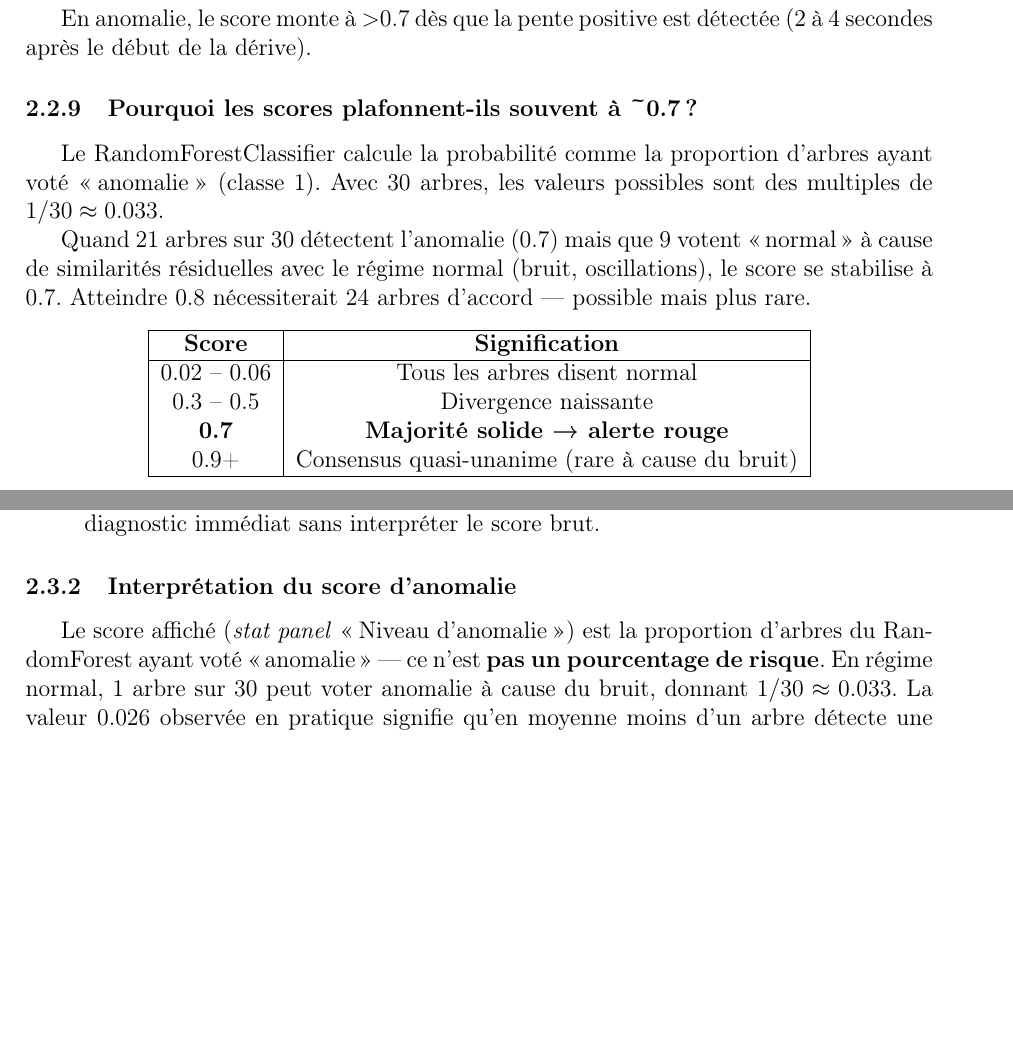
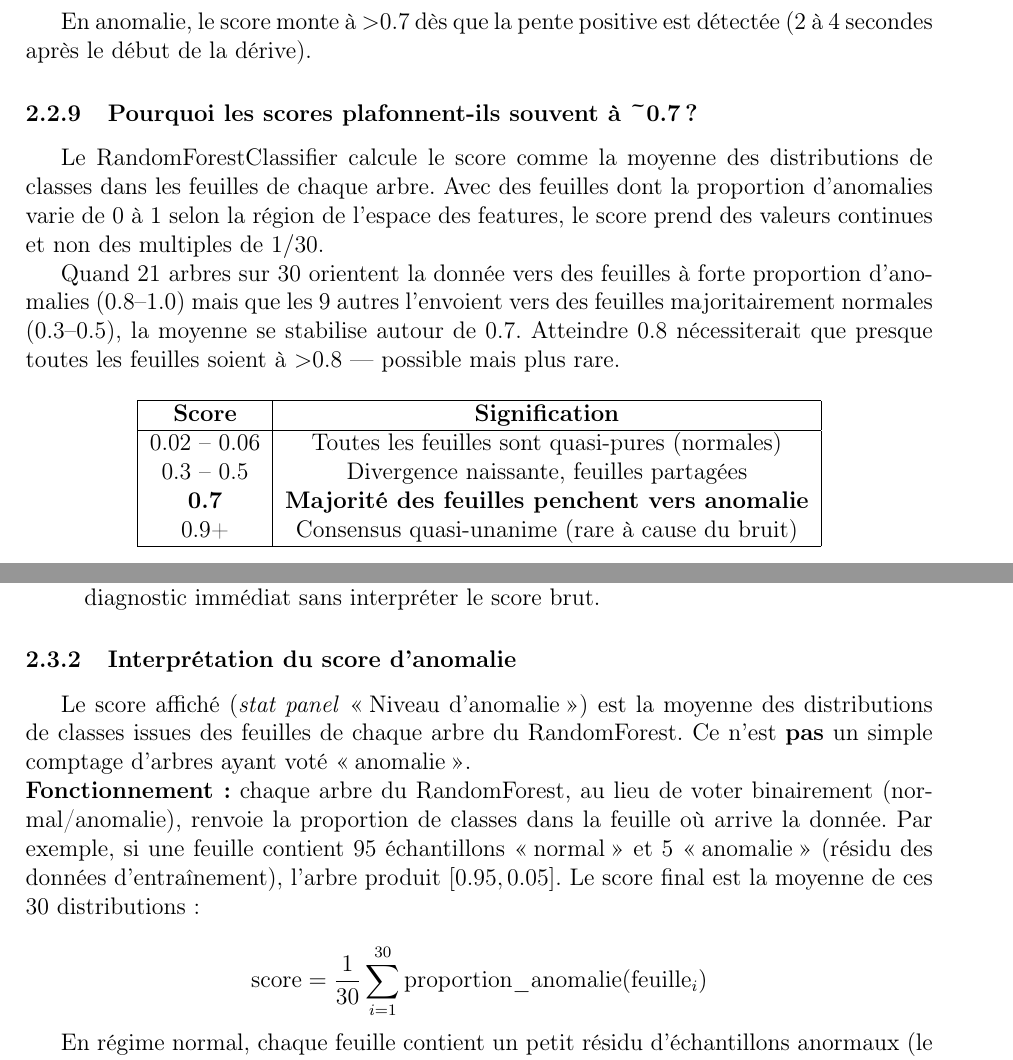
Before and after one commit to THEGENTLEMAN31/raffinerie-iot, a LaTeX document (rapport_projet.tex): two parts of pages 13 and 14 of 23 before the commit and two parts of pages 13 and 14 of 24 after it, joined at a grey line, cut so that both start at the same text, the shorter picture padded with empty space. Compiled offline with pdfLaTeX.

Commit message:
fix doc: le score est la moyenne des distributions de feuilles, pas un comptage d'arbres

```diff
--- a/rapport_projet.tex
+++ b/rapport_projet.tex
@@ -438,18 +438,18 @@ En anomalie, le score monte à $>$0.7 dès que la pente positive est détectée
 
 \subsubsection{Pourquoi les scores plafonnent-ils souvent à \textasciitilde0.7 ?}
 
-Le RandomForestClassifier calcule la probabilité comme la proportion d'arbres ayant voté \og anomalie \fg{} (classe 1). Avec 30 arbres, les valeurs possibles sont des multiples de $1/30 \approx 0.033$.
+Le RandomForestClassifier calcule le score comme la moyenne des distributions de classes dans les feuilles de chaque arbre. Avec des feuilles dont la proportion d'anomalies varie de 0 à 1 selon la région de l'espace des features, le score prend des valeurs continues et non des multiples de $1/30$.
 
-Quand 21~arbres sur 30 détectent l'anomalie (0.7) mais que 9~votent \og normal \fg{} à cause de similarités résiduelles avec le régime normal (bruit, oscillations), le score se stabilise à 0.7. Atteindre 0.8 nécessiterait 24~arbres d'accord — possible mais plus rare.
+Quand 21~arbres sur 30 orientent la donnée vers des feuilles à forte proportion d'anomalies (0.8--1.0) mais que les 9 autres l'envoient vers des feuilles majoritairement normales (0.3--0.5), la moyenne se stabilise autour de 0.7. Atteindre 0.8 nécessiterait que presque toutes les feuilles soient à $>$0.8 — possible mais plus rare.
 
 \begin{center}
 \begin{tabular}{|c|c|}
 \hline
 \textbf{Score} & \textbf{Signification} \\
 \hline
-0.02 -- 0.06 & Tous les arbres disent normal \\
-0.3 -- 0.5 & Divergence naissante \\
-\textbf{0.7} & \textbf{Majorité solide → alerte rouge} \\
+0.02 -- 0.06 & Toutes les feuilles sont quasi-pures (normales) \\
+0.3 -- 0.5 & Divergence naissante, feuilles partagées \\
+\textbf{0.7} & \textbf{Majorité des feuilles penchent vers anomalie} \\
 0.9+ & Consensus quasi-unanime (rare à cause du bruit) \\
 \hline
 \end{tabular}
@@ -479,6 +479,14 @@ Le dashboard contient 4 panels :
 
 \subsubsection{Interprétation du score d'anomalie}
 
-Le score affiché (\textit{stat panel} \og Niveau d'anomalie \fg) est la proportion d'arbres du RandomForest ayant voté \og anomalie \fg{} --- ce n'est \textbf{pas un pourcentage de risque}. En régime normal, 1 arbre sur 30 peut voter anomalie à cause du bruit, donnant $1/30 \approx 0.033$. La valeur $0.026$ observée en pratique signifie qu'en moyenne moins d'un arbre détecte une variation, ce qui est négligeable.
+Le score affiché (\textit{stat panel} \og Niveau d'anomalie \fg) est la moyenne des distributions de classes issues des feuilles de chaque arbre du RandomForest. Ce n'est \textbf{pas} un simple comptage d'arbres ayant voté \og anomalie \fg{}.
+
+\noindent\textbf{Fonctionnement :} chaque arbre du RandomForest, au lieu de voter binairement (normal/anomalie), renvoie la proportion de classes dans la feuille où arrive la donnée. Par exemple, si une feuille contient 95 échantillons \og normal \fg{} et 5 \og anomalie \fg{} (résidu des données d'entraînement), l'arbre produit $[0.95, 0.05]$. Le score final est la moyenne de ces 30 distributions :
+
+\[
+\text{score} = \frac{1}{30} \sum_{i=1}^{30} \text{proportion\_anomalie}(\text{feuille}_i)
+\]
+
+En régime normal, chaque feuille contient un petit résidu d'échantillons anormaux (le dataset d'entraînement avait $\sim$8.6\% d'anomalies), donnant une moyenne de $\sim$0.026. Ce n'est ni un risque de 2.6\% ni un arbre sur 30 — c'est simplement la sortie du modèle quand tout est stable.
 
 \begin{itemize}
```
Also changed, not shown: rapport_projet.tex (8 more changed lines).
